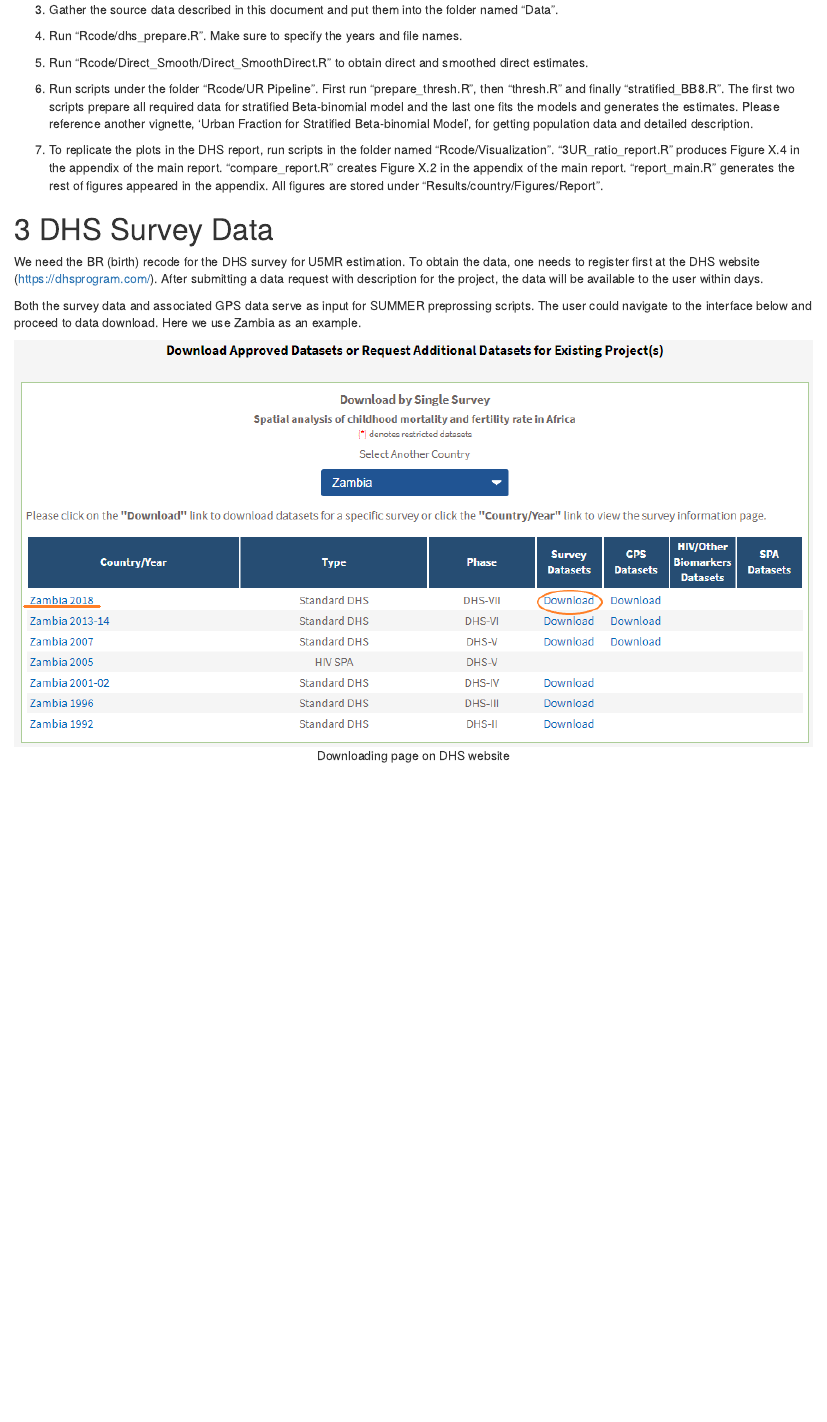
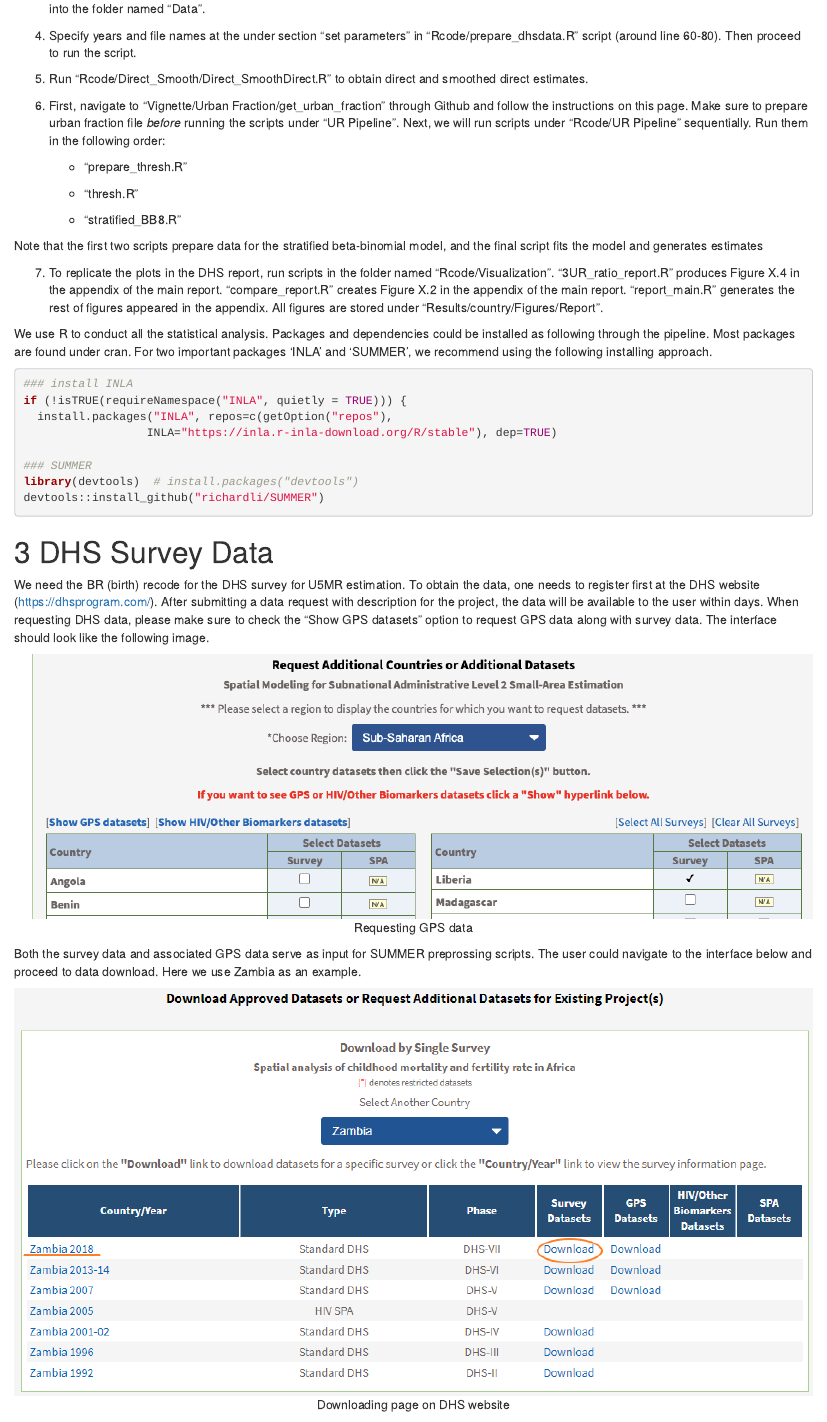
Before and after one commit to wu-thomas/SUMMER-DHS, an R Markdown document (Vignette/Data Souce and Pipeline Overview/data_source_pipeline_overview.Rmd): the page in a window 1100 px wide, from 570 px down before the commit and from 1100 px down after it. The pictures show the output file Vignette/Data Souce and Pipeline Overview/data_source_pipeline_overview.html that the author committed with the source, opened offline.

Commit message:
Add files via upload

````diff
--- a/Vignette/Data Souce and Pipeline Overview/data_source_pipeline_overview.Rmd
+++ b/Vignette/Data Souce and Pipeline Overview/data_source_pipeline_overview.Rmd
@@ -6,6 +6,7 @@
 
 output:
    html_document:
+    keep_md: yes
     toc: false
     number_sections: true
 urlcolor: blue
@@ -41,4 +42,3 @@
 
-3. Gather the source data described in this document and put them into the folder named "Data".
+![Folder structure after step 1](folder_structure1.png)
 
-4. Run "Rcode/dhs_prepare.R". Make sure to specify the years and file names.
@@ -45,14 +57,47 @@
+4. Specify years and file names at the under section "set parameters" in "Rcode/prepare_dhsdata.R" script (around line 60-80). Then proceed to run the script.
 
 5. Run "Rcode/Direct_Smooth/Direct_SmoothDirect.R" to obtain direct and smoothed direct estimates.
 
-6. Run scripts under the folder "Rcode/UR Pipeline". First run "prepare_thresh.R", then "thresh.R" and finally "stratified_BB8.R". The first two scripts prepare all required data for stratified Beta-binomial model and the last one fits the models and generates the estimates.  Please reference another vignette, 'Urban Fraction for Stratified Beta-binomial Model', for getting population data and detailed description.
+6. First, navigate to “Vignette/Urban Fraction/get_urban_fraction” through Github and follow the instructions on this page. Make sure to prepare urban fraction file *before* running the scripts under “UR Pipeline”.
+Next, we will run scripts under “Rcode/UR Pipeline” sequentially. Run them in the following order:
+
+   + “prepare_thresh.R”
+
+   + “thresh.R”
+
+   + “stratified_BB8.R”
+
+  Note that the first two scripts prepare data for the stratified beta-binomial model, and the final script fits the model and generates estimates
 
 7. To replicate the plots in the DHS report, run scripts in the folder named "Rcode/Visualization". "3UR_ratio_report.R"  produces Figure X.4 in the appendix of the main report. "compare_report.R" creates Figure X.2 in the appendix of the main report. "report_main.R" generates the rest of figures appeared in the appendix.  All figures are stored under "Results/country/Figures/Report".
+
+We use R to conduct all the statistical analysis. Packages and dependencies could be installed as following through the pipeline. Most packages are found under cran. For two important packages 'INLA' and 'SUMMER', we recommend using the following installing approach.
+
+``` {r echo=TRUE, eval=FALSE}
+
+### install INLA
+if (!isTRUE(requireNamespace("INLA", quietly = TRUE))) {
+  install.packages("INLA", repos=c(getOption("repos"),
+                  INLA="https://inla.r-inla-download.org/R/stable"), dep=TRUE)
+
+### SUMMER
+library(devtools)  # install.packages("devtools")
+devtools::install_github("richardli/SUMMER")
+
+```
+
 
 
 # DHS Survey Data
 
-We need the BR (birth) recode for the DHS survey for U5MR estimation. To obtain the data, one needs to register first at the DHS website (https://dhsprogram.com/). After submitting a data request with description for the project, the data will be available to the user within days.
+We need the BR (birth) recode for the DHS survey for U5MR estimation. To obtain the data, one needs to register first at the DHS website (https://dhsprogram.com/). After submitting a data request with description for the project, the data will be available to the user within days. When requesting DHS data, please make sure to check the "Show GPS datasets" option to request GPS data along with survey data. The interface should look like the following image.
+
+<center>
+
+![Requesting GPS data](show_GPS.png)
+
+</center>
+
 
 Both the survey data and associated GPS data serve as input for SUMMER preprossing scripts. The user could navigate to the interface below and proceed to data download. Here we use Zambia as an example.
 
````
Also changed, not shown: Vignette/Data Souce and Pipeline Overview/data_source_pipeline_overview.html, Vignette/Data Souce and Pipeline Overview/folder_structure1.png (added), Vignette/Data Souce and Pipeline Overview/folder_structure2.png (added), Vignette/Data Souce and Pipeline Overview/show_GPS.png (added), Vignette/Data Souce and Pipeline Overview/data_source_pipeline_overview.Rmd (18 more changed lines).
